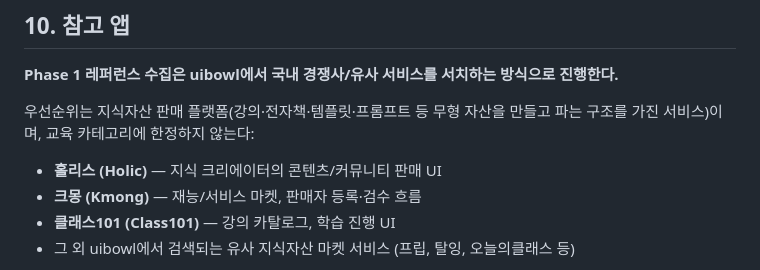
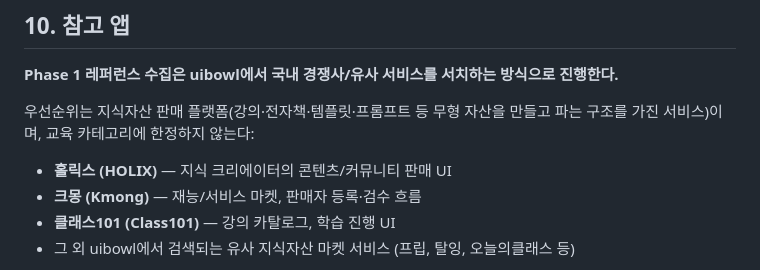
Before and after one commit to figmatutor-info/designflowharness, a Markdown page: PRD.md, the part around the change. Rendered like a GitHub page.

Commit message:
docs(prd): 참고 앱 이름 오타 수정 (홀리스 → 홀릭스)
Co-Authored-By: Claude Sonnet 5 <noreply@anthropic.com>

```diff
--- a/PRD.md
+++ b/PRD.md
@@ -266,7 +266,7 @@ price
 
 우선순위는 지식자산 판매 플랫폼(강의·전자책·템플릿·프롬프트 등 무형 자산을 만들고 파는 구조를 가진 서비스)이며, 교육 카테고리에 한정하지 않는다:
 
-- **홀리스 (Holic)** — 지식 크리에이터의 콘텐츠/커뮤니티 판매 UI
+- **홀릭스 (HOLIX)** — 지식 크리에이터의 콘텐츠/커뮤니티 판매 UI
 - **크몽 (Kmong)** — 재능/서비스 마켓, 판매자 등록·검수 흐름
 - **클래스101 (Class101)** — 강의 카탈로그, 학습 진행 UI
 - 그 외 uibowl에서 검색되는 유사 지식자산 마켓 서비스 (프립, 탈잉, 오늘의클래스 등)
```
